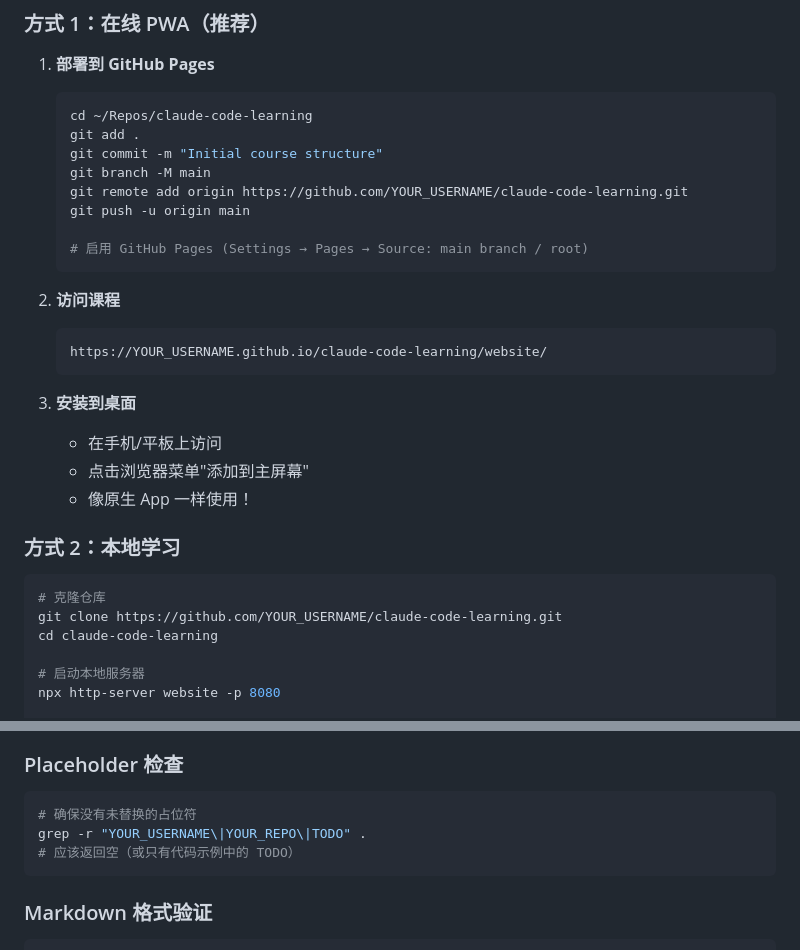
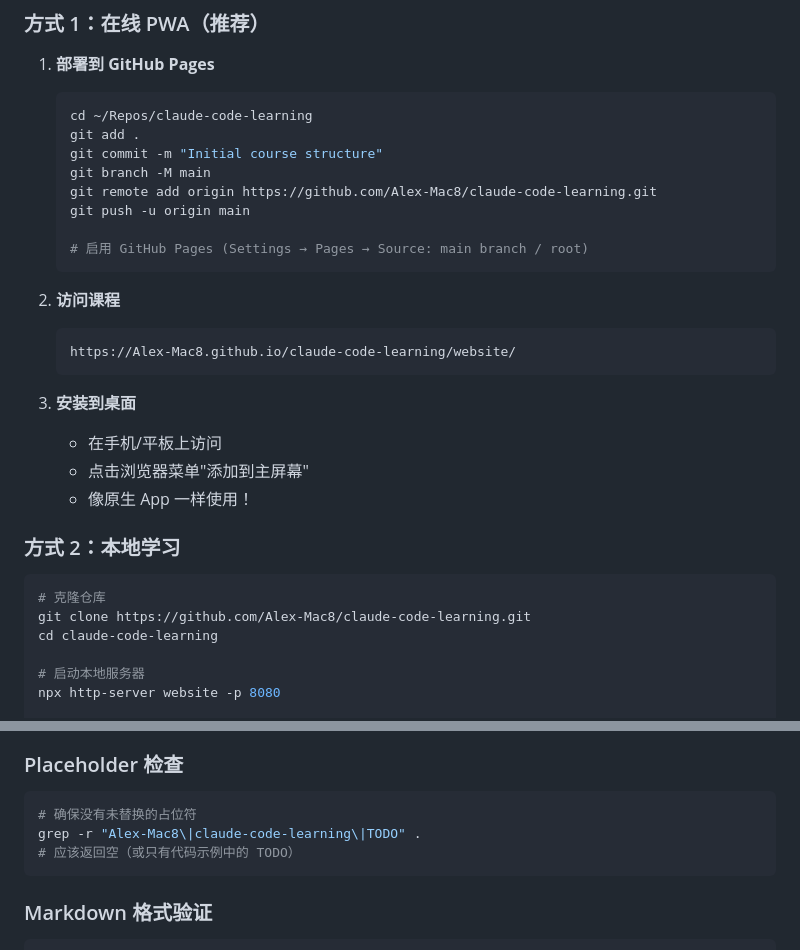
Before and after one commit to Alex-Mac8/claude-code-learning, a Markdown page: DELIVERY-SUMMARY.md, 2 parts joined by grey strips. Rendered like a GitHub page.

Commit message:
修复占位符: 替换 YOUR_USERNAME → Alex-Mac8

````diff
--- a/DELIVERY-SUMMARY.md
+++ b/DELIVERY-SUMMARY.md
@@ -135,7 +135,7 @@ claude-code-learning/
    git add .
    git commit -m "Initial course structure"
    git branch -M main
-   git remote add origin https://github.com/YOUR_USERNAME/claude-code-learning.git
+   git remote add origin https://github.com/Alex-Mac8/claude-code-learning.git
    git push -u origin main
 
    # 启用 GitHub Pages (Settings → Pages → Source: main branch / root)
@@ -143,7 +143,7 @@ claude-code-learning/
 
 2. **访问课程**
    ```
-   https://YOUR_USERNAME.github.io/claude-code-learning/website/
+   https://Alex-Mac8.github.io/claude-code-learning/website/
    ```
 
 3. **安装到桌面**
@@ -155,7 +155,7 @@ claude-code-learning/
 
 ```bash
 # 克隆仓库
-git clone https://github.com/YOUR_USERNAME/claude-code-learning.git
+git clone https://github.com/Alex-Mac8/claude-code-learning.git
 cd claude-code-learning
 
 # 启动本地服务器
@@ -287,7 +287,7 @@ done
 ### Placeholder 检查
 ```bash
 # 确保没有未替换的占位符
-grep -r "YOUR_USERNAME\|YOUR_REPO\|TODO" .
+grep -r "Alex-Mac8\|claude-code-learning\|TODO" .
 # 应该返回空（或只有代码示例中的 TODO）
 ```
 
````
Also changed, not shown: other parts of DELIVERY-SUMMARY.md (+2 -2 lines), COMPLETION-REPORT.md (+2 -2 lines).
